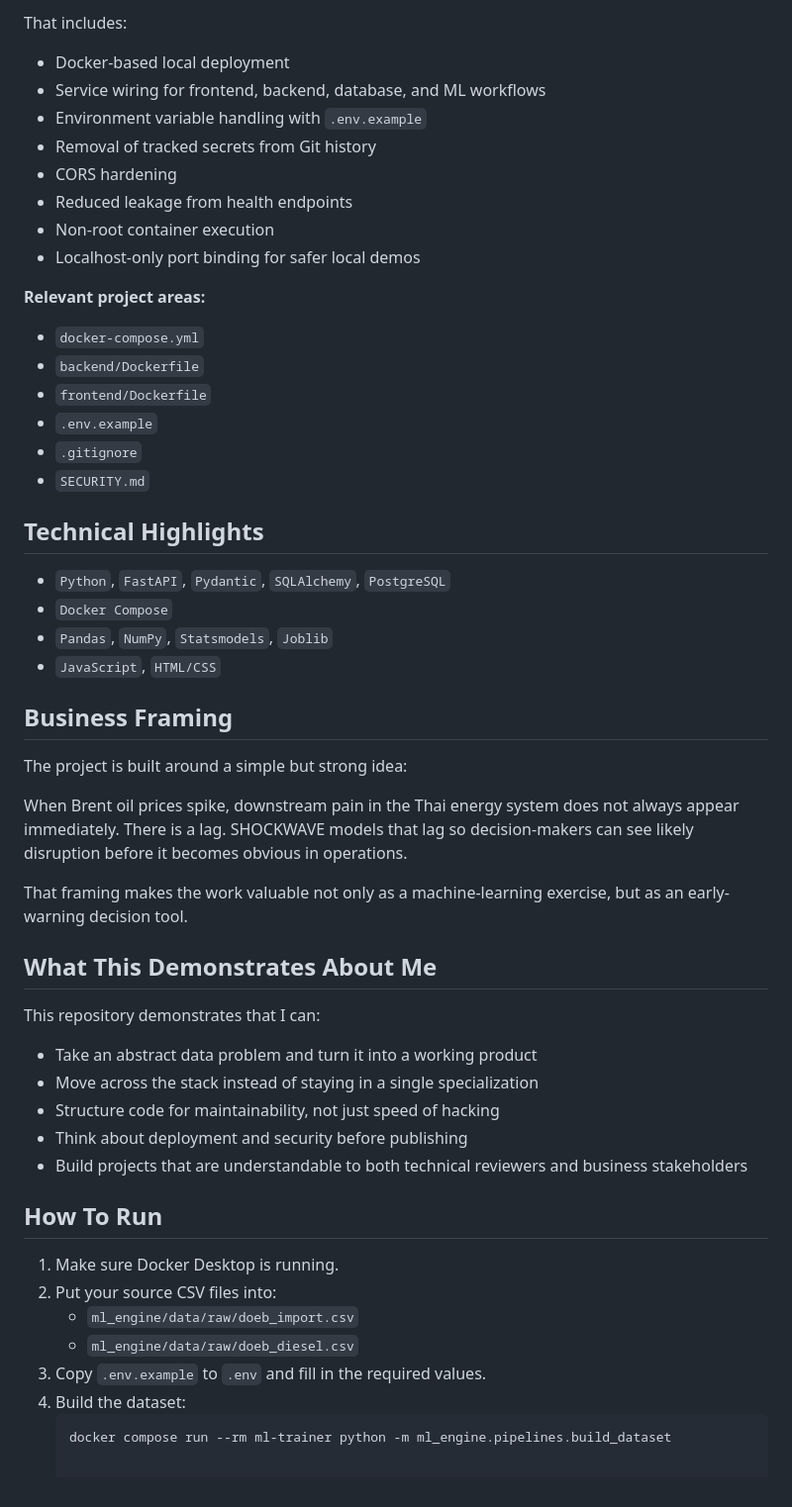
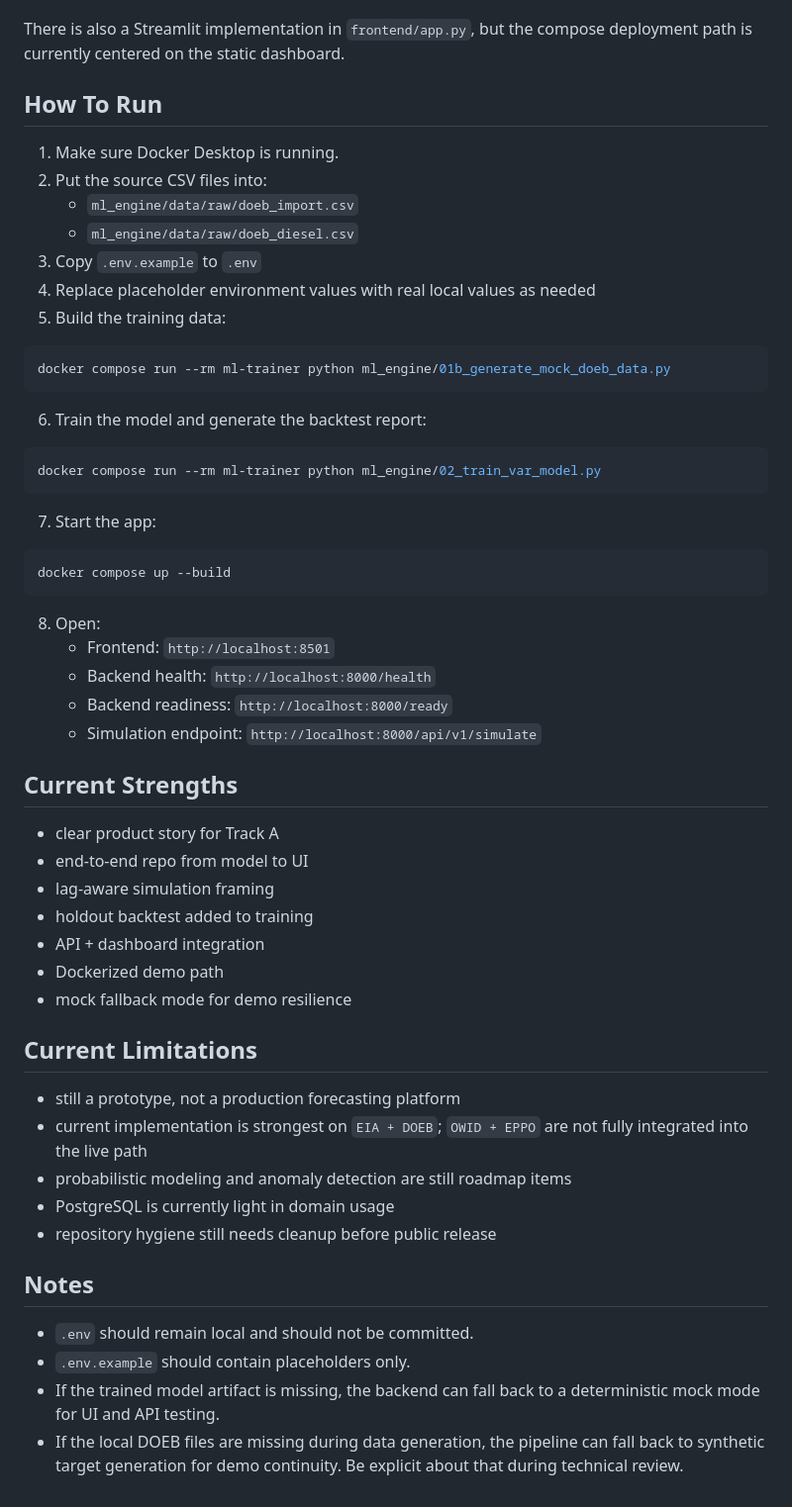
Before and after one commit to saifadecha07/OIL-SHOCK-HACK-THAILAND-EARTH-DAY-2026--ML-DEV-DATASCI-, a Markdown page: README.md, the part around one of its changes. Shown at 99% size. Drawn GitHub-style.

````diff
--- a/README.md
+++ b/README.md
@@ -91,52 +133,58 @@ I also handled productization work that many portfolio projects skip.
-That includes:
-- Docker-based local deployment
-- Service wiring for frontend, backend, database, and ML workflows
-- Environment variable handling with `.env.example`
-- Removal of tracked secrets from Git history
-- CORS hardening
-- Reduced leakage from health endpoints
-- Non-root container execution
-- Localhost-only port binding for safer local demos
-
-**Relevant project areas:**
-- `docker-compose.yml`
-- `backend/Dockerfile`
-- `frontend/Dockerfile`
-- `.env.example`
-- `.gitignore`
-- `SECURITY.md`
-
-## Technical Highlights
-
-- `Python`, `FastAPI`, `Pydantic`, `SQLAlchemy`, `PostgreSQL`
-- `Docker Compose`
-- `Pandas`, `NumPy`, `Statsmodels`, `Joblib`
-- `JavaScript`, `HTML/CSS`
-
-## Business Framing
-
-The project is built around a simple but strong idea:
-
-When Brent oil prices spike, downstream pain in the Thai energy system does not always appear immediately. There is a lag. SHOCKWAVE models that lag so decision-makers can see likely disruption before it becomes obvious in operations.
-
-That framing makes the work valuable not only as a machine-learning exercise, but as an early-warning decision tool.
-
-## What This Demonstrates About Me
-
-This repository demonstrates that I can:
-- Take an abstract data problem and turn it into a working product
-- Move across the stack instead of staying in a single specialization
-- Structure code for maintainability, not just speed of hacking
-- Think about deployment and security before publishing
-- Build projects that are understandable to both technical reviewers and business stakeholders
+There is also a Streamlit implementation in `frontend/app.py`, but the compose deployment path is currently centered on the static dashboard.
 
 ## How To Run
 
 1. Make sure Docker Desktop is running.
-2. Put your source CSV files into:
+2. Put the source CSV files into:
    - `ml_engine/data/raw/doeb_import.csv`
    - `ml_engine/data/raw/doeb_diesel.csv`
-3. Copy `.env.example` to `.env` and fill in the required values.
-4. Build the dataset:
-   ```bash
-   docker compose run --rm ml-trainer python -m ml_engine.pipelines.build_dataset
+3. Copy `.env.example` to `.env`
+4. Replace placeholder environment values with real local values as needed
+5. Build the training data:
+
+```bash
+docker compose run --rm ml-trainer python ml_engine/01b_generate_mock_doeb_data.py
+```
+
+6. Train the model and generate the backtest report:
+
+```bash
+docker compose run --rm ml-trainer python ml_engine/02_train_var_model.py
+```
+
+7. Start the app:
+
+```bash
+docker compose up --build
+```
+
+8. Open:
+   - Frontend: `http://localhost:8501`
+   - Backend health: `http://localhost:8000/health`
+   - Backend readiness: `http://localhost:8000/ready`
+   - Simulation endpoint: `http://localhost:8000/api/v1/simulate`
+
+## Current Strengths
+
+- clear product story for Track A
+- end-to-end repo from model to UI
+- lag-aware simulation framing
+- holdout backtest added to training
+- API + dashboard integration
+- Dockerized demo path
+- mock fallback mode for demo resilience
+
+## Current Limitations
+
+- still a prototype, not a production forecasting platform
+- current implementation is strongest on `EIA + DOEB`; `OWID + EPPO` are not fully integrated into the live path
+- probabilistic modeling and anomaly detection are still roadmap items
+- PostgreSQL is currently light in domain usage
+- repository hygiene still needs cleanup before public release
+
+## Notes
+
+- `.env` should remain local and should not be committed.
+- `.env.example` should contain placeholders only.
+- If the trained model artifact is missing, the backend can fall back to a deterministic mock mode for UI and API testing.
+- If the local DOEB files are missing during data generation, the pipeline can fall back to synthetic target generation for demo continuity. Be explicit about that during technical review.
````
Also changed, not shown: other parts of README.md (+107 -65 lines).
